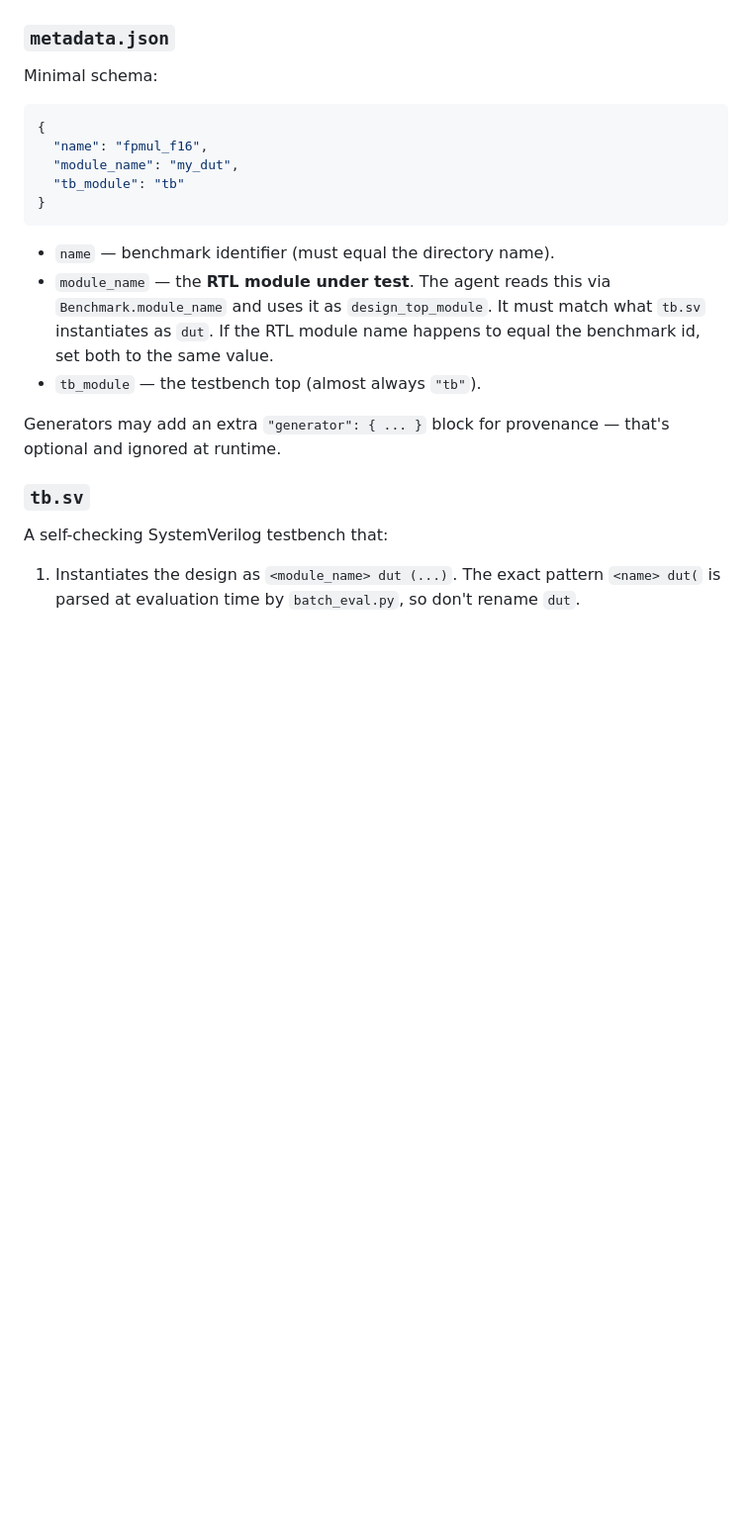
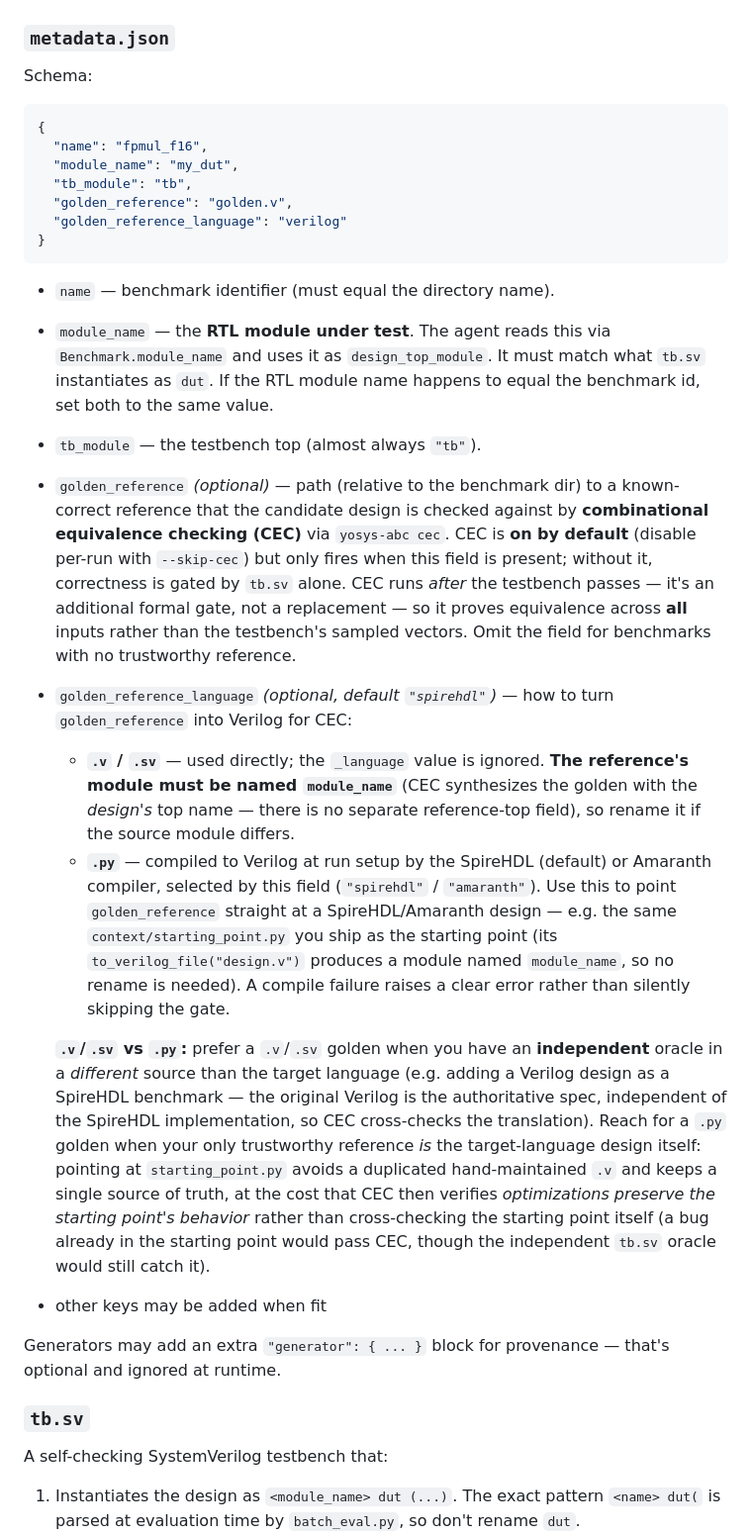
Before and after one commit to huawei-csl/rtlscout, a Markdown page: README_add_benchmarks.md, the part around one of its changes. Shown at 99% size. GitHub-like rendering; blank space fills up the shorter version.

Commit message:
added info about golden reference

````diff
--- a/README_add_benchmarks.md
+++ b/README_add_benchmarks.md
@@ -60,19 +60,28 @@ Plain text. The whole file is embedded verbatim into the LLM system prompt as `#
 
 ### `metadata.json`
 
-Minimal schema:
+Schema:
 
 ```json
 {
   "name": "fpmul_f16",
   "module_name": "my_dut",
-  "tb_module": "tb"
+  "tb_module": "tb",
+  "golden_reference": "golden.v",
+  "golden_reference_language": "verilog"
 }
 ```
 
 - `name` — benchmark identifier (must equal the directory name).
 - `module_name` — the **RTL module under test**. The agent reads this via `Benchmark.module_name` and uses it as `design_top_module`. It must match what `tb.sv` instantiates as `dut`. If the RTL module name happens to equal the benchmark id, set both to the same value.
 - `tb_module` — the testbench top (almost always `"tb"`).
+- `golden_reference` *(optional)* — path (relative to the benchmark dir) to a known-correct reference that the candidate design is checked against by **combinational equivalence checking (CEC)** via `yosys-abc cec`. CEC is **on by default** (disable per-run with `--skip-cec`) but only fires when this field is present; without it, correctness is gated by `tb.sv` alone. CEC runs *after* the testbench passes — it's an additional formal gate, not a replacement — so it proves equivalence across **all** inputs rather than the testbench's sampled vectors. Omit the field for benchmarks with no trustworthy reference.
+- `golden_reference_language` *(optional, default `"spirehdl"`)* — how to turn `golden_reference` into Verilog for CEC:
+  - **`.v` / `.sv`** — used directly; the `_language` value is ignored. **The reference's module must be named `module_name`** (CEC synthesizes the golden with the *design's* top name — there is no separate reference-top field), so rename it if the source module differs.
+  - **`.py`** — compiled to Verilog at run setup by the SpireHDL (default) or Amaranth compiler, selected by this field (`"spirehdl"` / `"amaranth"`). Use this to point `golden_reference` straight at a SpireHDL/Amaranth design — e.g. the same `context/starting_point.py` you ship as the starting point (its `to_verilog_file("design.v")` produces a module named `module_name`, so no rename is needed). A compile failure raises a clear error rather than silently skipping the gate.
+
+  **`.v`/`.sv` vs `.py`:** prefer a `.v`/`.sv` golden when you have an **independent** oracle in a *different* source than the target language (e.g. adding a Verilog design as a SpireHDL benchmark — the original Verilog is the authoritative spec, independent of the SpireHDL implementation, so CEC cross-checks the translation). Reach for a `.py` golden when your only trustworthy reference *is* the target-language design itself: pointing at `starting_point.py` avoids a duplicated hand-maintained `.v` and keeps a single source of truth, at the cost that CEC then verifies *optimizations preserve the starting point's behavior* rather than cross-checking the starting point itself (a bug already in the starting point would pass CEC, though the independent `tb.sv` oracle would still catch it).
+- other keys may be added when fit
 
 Generators may add an extra `"generator": { ... }` block for provenance — that's optional and ignored at runtime.
 
````
Also changed, not shown: other parts of README_add_benchmarks.md (+1 -1 lines).
